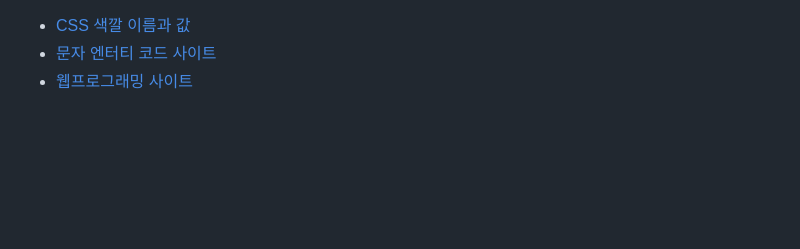
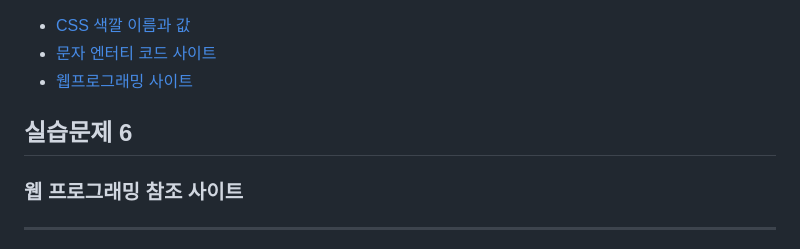
Before and after one commit to 2023864028/WebP, a Markdown page: 0909/report/readme.md, the part around one of its changes. Drawn GitHub-style; blank space fills up the shorter version.

```diff
--- a/0909/report/readme.md
+++ b/0909/report/readme.md
@@ -294,3 +294,17 @@ dt><i>Texas</i></dt>
     </ul>
 </body>
 </html>
+
+## 실습문제 6
+
+<!DOCTYPE html>
+<html lang="ko">
+<head>
+    <meta charset="UTF-8">
+    <title>웹 프로그래밍 참조 사이트</title>
+</head>
+<body>
+    <h3>웹 프로그래밍 참조 사이트</h3>
+    <hr>
+
+
```
Also changed, not shown: other parts of 0909/report/readme.md (+30 -0 lines).
